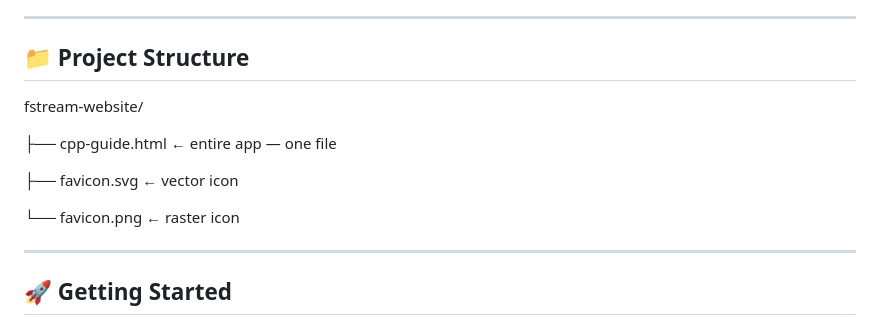
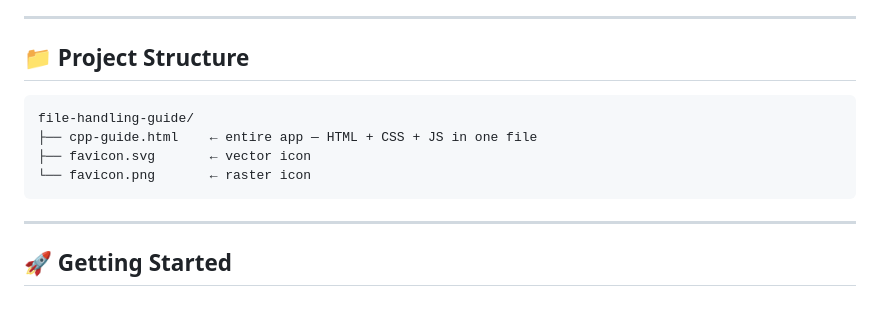
Before and after one commit to Syntrojex/fstream-cpp-website, a Markdown page: README.md, the part around the change. GitHub-like rendering.

````diff
--- a/README.md
+++ b/README.md
@@ -72,13 +72,13 @@ No frameworks. No libraries. Pure **HTML, CSS and JavaScript** — fast, offline
 ---
 
 ## 📁 Project Structure
-fstream-website/
 
-├── cpp-guide.html    ← entire app — one file
-
+```
+file-handling-guide/
+├── cpp-guide.html    ← entire app — HTML + CSS + JS in one file
 ├── favicon.svg       ← vector icon
-
 └── favicon.png       ← raster icon
+```
 
 ---
 
````
